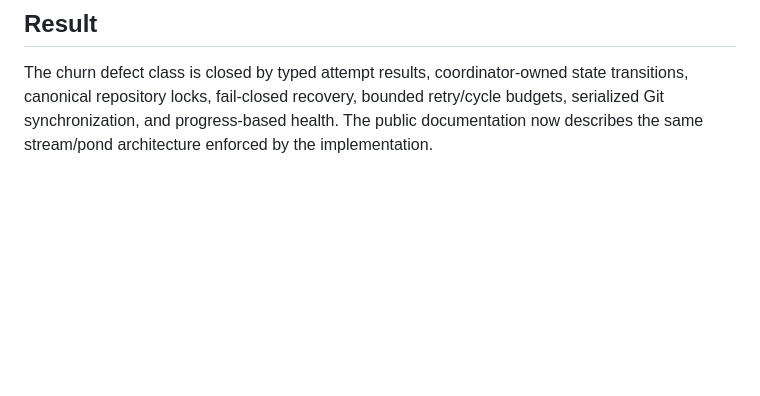
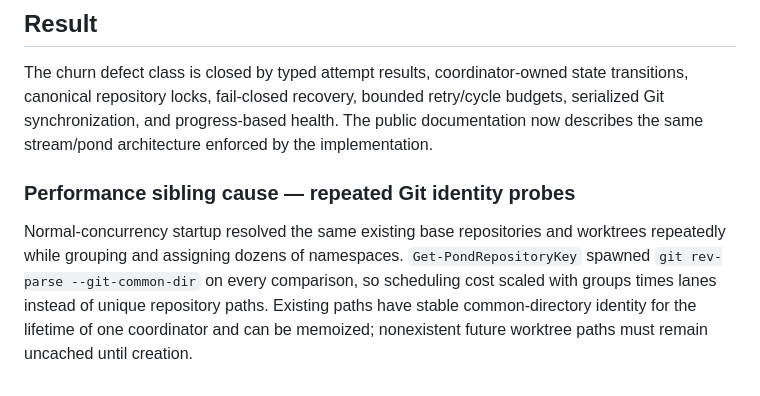
Before and after one commit to victorsalmon/salmon-run, a Markdown page: .4c/salmon-churn-gates.md, the part around the change. GitHub-like rendering; blank space fills up the shorter version.

Commit message:
docs: trace repeated scheduler Git probes

```diff
--- a/.4c/salmon-churn-gates.md
+++ b/.4c/salmon-churn-gates.md
@@ -84,3 +84,5 @@ The serialized outbox evaluated retry backoff before checking whether the queued
 ## Result
 
 The churn defect class is closed by typed attempt results, coordinator-owned state transitions, canonical repository locks, fail-closed recovery, bounded retry/cycle budgets, serialized Git synchronization, and progress-based health. The public documentation now describes the same stream/pond architecture enforced by the implementation.
+### Performance sibling cause — repeated Git identity probes
+Normal-concurrency startup resolved the same existing base repositories and worktrees repeatedly while grouping and assigning dozens of namespaces. `Get-PondRepositoryKey` spawned `git rev-parse --git-common-dir` on every comparison, so scheduling cost scaled with groups times lanes instead of unique repository paths. Existing paths have stable common-directory identity for the lifetime of one coordinator and can be memoized; nonexistent future worktree paths must remain uncached until creation.
```
